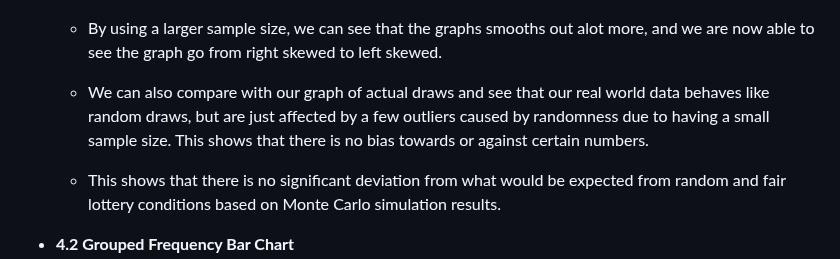
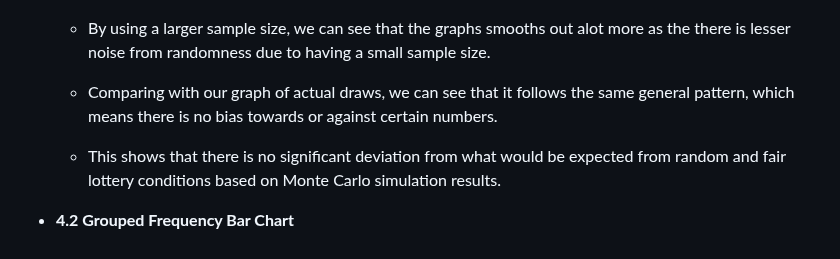
Before and after one commit to jskok41/SG-TOTO-Analysis, a Markdown page: README.md, the part around the change. GitHub-like rendering.

```diff
--- a/README.md
+++ b/README.md
@@ -258,8 +258,8 @@ toto-number-analysis/
 
         ![Num7 Frequency](images/S_Num7_Freq.png)
 
-    - By using a larger sample size, we can see that the graphs smooths out alot more, and we are now able to see the graph go from right skewed to left skewed.
-    - We can also compare with our graph of actual draws and see that our real world data behaves like random draws, but are just affected by a few outliers caused by randomness due to having a small sample size. This shows that there is no bias towards or against certain numbers.
+    - By using a larger sample size, we can see that the graphs smooths out alot more as the there is lesser noise from randomness due to having a small sample size.
+    - Comparing with our graph of actual draws, we can see that it follows the same general pattern, which means there is no bias towards or against certain numbers.
     - This shows that there is no significant deviation from what would be expected from random and fair lottery conditions based on Monte Carlo simulation results.
 
 - **4.2 Grouped Frequency Bar Chart**
```
